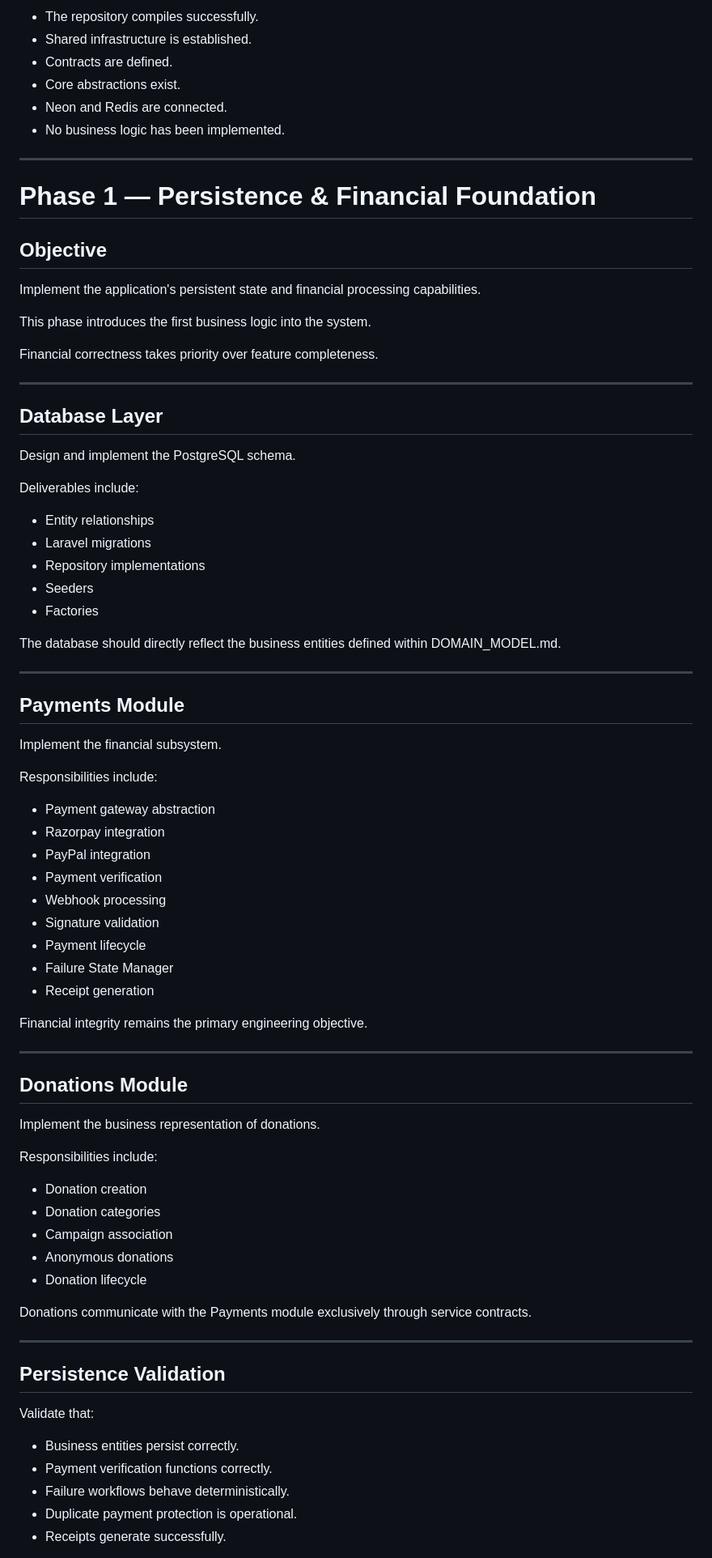
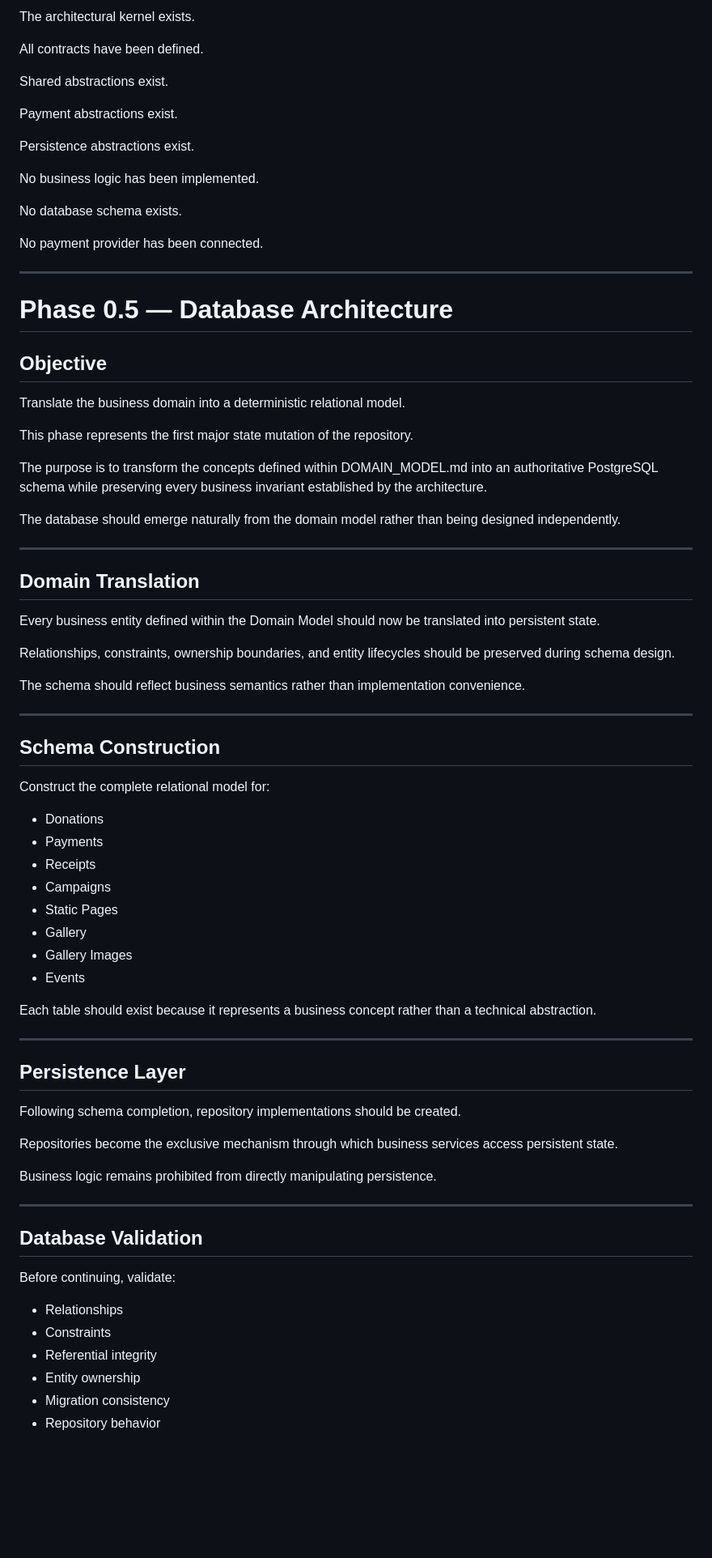
Before and after one commit to C45h888/vishwa-guru-webview-kernel, a Markdown page: roadmap.md, the part around one of its changes. Shown at 81% size. Drawn GitHub-style; blank space fills up the shorter version.

```diff
--- a/roadmap.md
+++ b/roadmap.md
@@ -170,84 +107,81 @@ Phase 0.5 is complete when:
 
-* The repository compiles successfully.
-* Shared infrastructure is established.
-* Contracts are defined.
-* Core abstractions exist.
-* Neon and Redis are connected.
-* No business logic has been implemented.
+The architectural kernel exists.
+
+All contracts have been defined.
+
+Shared abstractions exist.
+
+Payment abstractions exist.
+
+Persistence abstractions exist.
+
+No business logic has been implemented.
+
+No database schema exists.
+
+No payment provider has been connected.
 
 ---
 
-# Phase 1 — Persistence & Financial Foundation
+# Phase 0.5 — Database Architecture
 
 ## Objective
 
-Implement the application's persistent state and financial processing capabilities.
+Translate the business domain into a deterministic relational model.
 
-This phase introduces the first business logic into the system.
+This phase represents the first major state mutation of the repository.
 
-Financial correctness takes priority over feature completeness.
+The purpose is to transform the concepts defined within DOMAIN_MODEL.md into an authoritative PostgreSQL schema while preserving every business invariant established by the architecture.
+
+The database should emerge naturally from the domain model rather than being designed independently.
 
 ---
 
-## Database Layer
+## Domain Translation
 
-Design and implement the PostgreSQL schema.
+Every business entity defined within the Domain Model should now be translated into persistent state.
 
-Deliverables include:
+Relationships, constraints, ownership boundaries, and entity lifecycles should be preserved during schema design.
 
-* Entity relationships
-* Laravel migrations
-* Repository implementations
-* Seeders
-* Factories
-
-The database should directly reflect the business entities defined within DOMAIN_MODEL.md.
+The schema should reflect business semantics rather than implementation convenience.
 
 ---
 
-## Payments Module
+## Schema Construction
 
-Implement the financial subsystem.
+Construct the complete relational model for:
 
-Responsibilities include:
+* Donations
+* Payments
+* Receipts
+* Campaigns
+* Static Pages
+* Gallery
+* Gallery Images
+* Events
 
-* Payment gateway abstraction
-* Razorpay integration
-* PayPal integration
-* Payment verification
-* Webhook processing
-* Signature validation
-* Payment lifecycle
-* Failure State Manager
-* Receipt generation
-
-Financial integrity remains the primary engineering objective.
+Each table should exist because it represents a business concept rather than a technical abstraction.
 
 ---
 
-## Donations Module
+## Persistence Layer
 
-Implement the business representation of donations.
+Following schema completion, repository implementations should be created.
 
-Responsibilities include:
+Repositories become the exclusive mechanism through which business services access persistent state.
 
-* Donation creation
-* Donation categories
-* Campaign association
-* Anonymous donations
-* Donation lifecycle
-
-Donations communicate with the Payments module exclusively through service contracts.
+Business logic remains prohibited from directly manipulating persistence.
 
 ---
 
-## Persistence Validation
+## Database Validation
 
-Validate that:
+Before continuing, validate:
 
-* Business entities persist correctly.
-* Payment verification functions correctly.
-* Failure workflows behave deterministically.
-* Duplicate payment protection is operational.
-* Receipts generate successfully.
+* Relationships
+* Constraints
+* Referential integrity
+* Entity ownership
+* Migration consistency
+* Repository behavior
 
```
Also changed, not shown: other parts of roadmap.md (+168 -163 lines).
